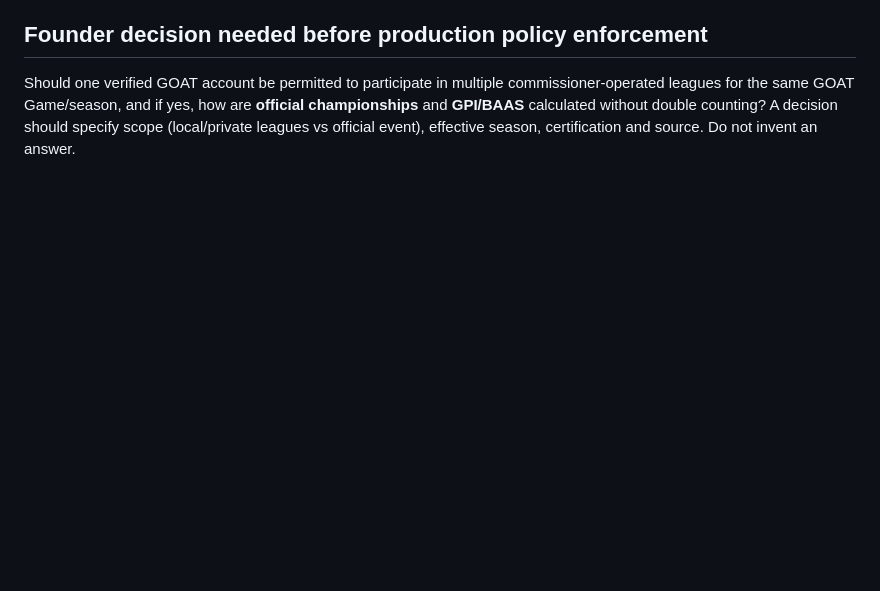
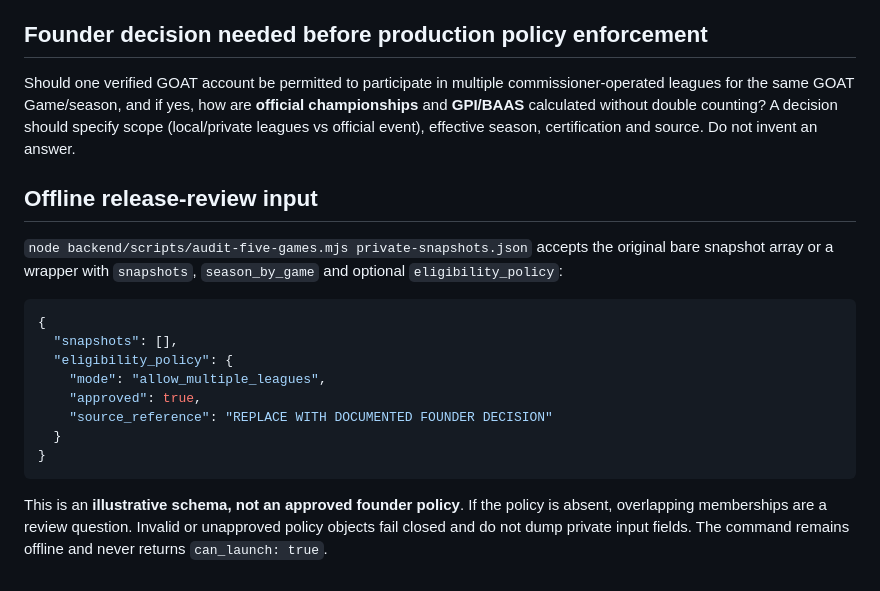
Before and after one commit to adamhbrown/Goat-Universe, a Markdown page: docs/GOAT_MEMBERSHIP_ELIGIBILITY.md, the part around the change. Rendered like a GitHub page; blank space fills up the shorter version.

Commit message:
Document offline privacy-safe eligibility policy review input

````diff
--- a/docs/GOAT_MEMBERSHIP_ELIGIBILITY.md
+++ b/docs/GOAT_MEMBERSHIP_ELIGIBILITY.md
@@ -57,3 +57,26 @@ commissioner-operated leagues for the same GOAT Game/season, and if yes, how
 are **official championships** and **GPI/BAAS** calculated without double
 counting? A decision should specify scope (local/private leagues vs official
 event), effective season, certification and source. Do not invent an answer.
+
+
+## Offline release-review input
+
+`node backend/scripts/audit-five-games.mjs private-snapshots.json` accepts
+the original bare snapshot array or a wrapper with `snapshots`,
+`season_by_game` and optional `eligibility_policy`:
+
+```json
+{
+  "snapshots": [],
+  "eligibility_policy": {
+    "mode": "allow_multiple_leagues",
+    "approved": true,
+    "source_reference": "REPLACE WITH DOCUMENTED FOUNDER DECISION"
+  }
+}
+```
+
+This is an **illustrative schema, not an approved founder policy**. If the
+policy is absent, overlapping memberships are a review question. Invalid or
+unapproved policy objects fail closed and do not dump private input fields.
+The command remains offline and never returns `can_launch: true`.
````
